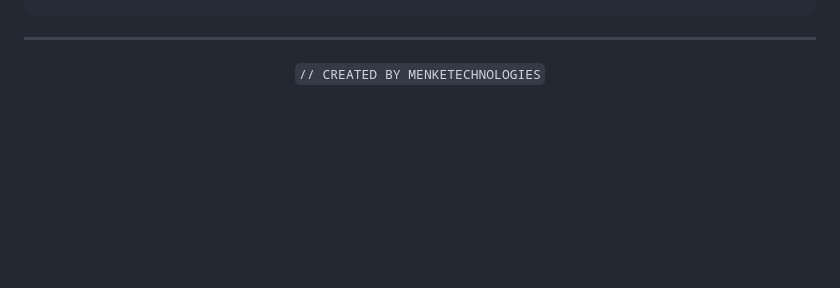
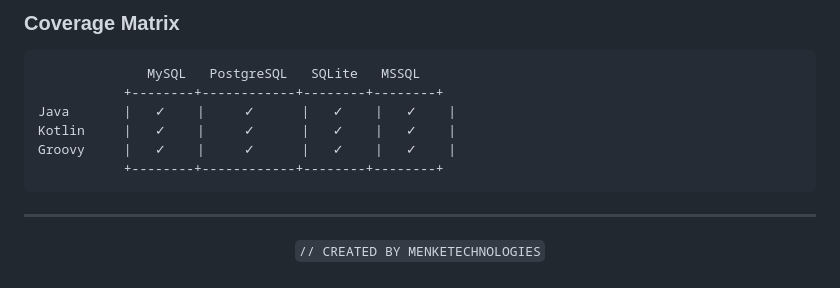
Before and after one commit to MenkeTechnologies/spring-boot-rest-generator, a Markdown page: README.md, the part around one of its changes. GitHub-like rendering; blank space fills up the shorter version.

````diff
--- a/README.md
+++ b/README.md
@@ -297,3 +332,14 @@ src/main/resources/templates/
+### Coverage Matrix
+
+```
+              MySQL   PostgreSQL   SQLite   MSSQL
+           +--------+------------+--------+--------+
+Java       |   ✓    |     ✓      |   ✓    |   ✓    |
+Kotlin     |   ✓    |     ✓      |   ✓    |   ✓    |
+Groovy     |   ✓    |     ✓      |   ✓    |   ✓    |
+           +--------+------------+--------+--------+
+```
+
 ---
 
 <p align="center">
````
Also changed, not shown: other parts of README.md (+35 -0 lines).
